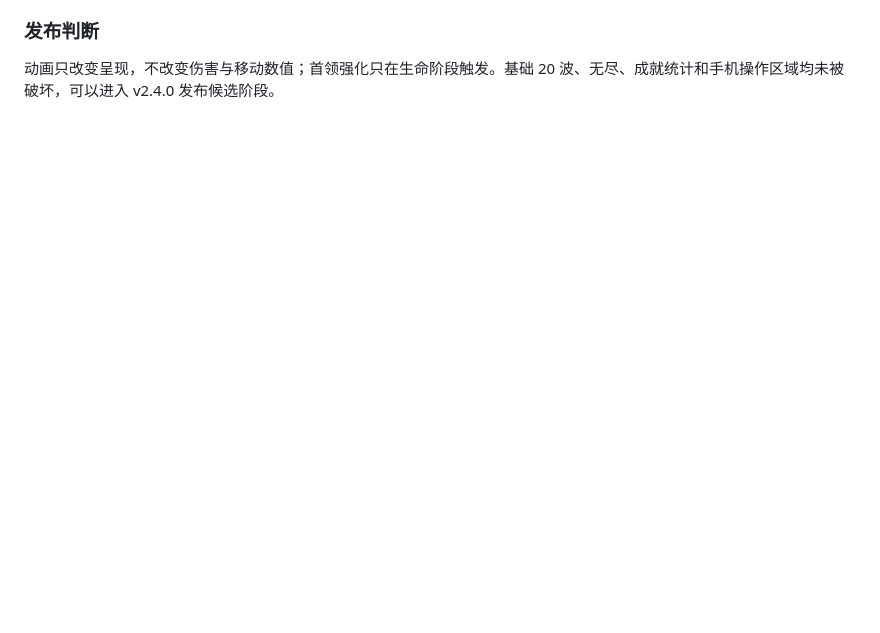
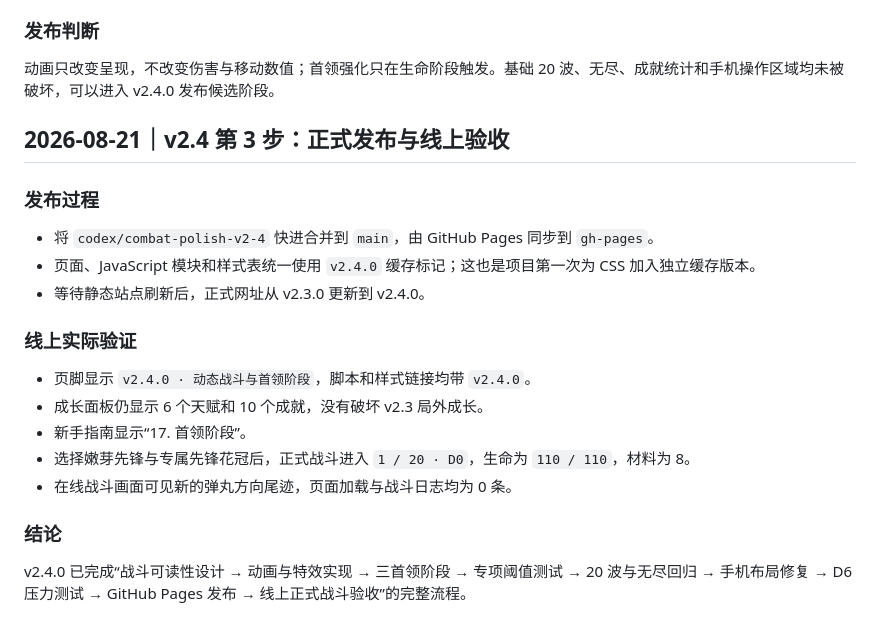
Before and after one commit to chimingyi/Brotato, a Markdown page: docs/DEVLOG.md, the part around the change. Drawn GitHub-style; blank space fills up the shorter version.

Commit message:
docs: record v2.4 online acceptance

```diff
--- a/docs/DEVLOG.md
+++ b/docs/DEVLOG.md
@@ -746,3 +746,23 @@ v2.3 已经有完整构筑、长期成长和无尽模式，但角色和弹丸仍
 ### 发布判断
 
 动画只改变呈现，不改变伤害与移动数值；首领强化只在生命阶段触发。基础 20 波、无尽、成就统计和手机操作区域均未被破坏，可以进入 v2.4.0 发布候选阶段。
+
+## 2026-08-21｜v2.4 第 3 步：正式发布与线上验收
+
+### 发布过程
+
+- 将 `codex/combat-polish-v2-4` 快进合并到 `main`，由 GitHub Pages 同步到 `gh-pages`。
+- 页面、JavaScript 模块和样式表统一使用 `v2.4.0` 缓存标记；这也是项目第一次为 CSS 加入独立缓存版本。
+- 等待静态站点刷新后，正式网址从 v2.3.0 更新到 v2.4.0。
+
+### 线上实际验证
+
+- 页脚显示 `v2.4.0 · 动态战斗与首领阶段`，脚本和样式链接均带 `v2.4.0`。
+- 成长面板仍显示 6 个天赋和 10 个成就，没有破坏 v2.3 局外成长。
+- 新手指南显示“17. 首领阶段”。
+- 选择嫩芽先锋与专属先锋花冠后，正式战斗进入 `1 / 20 · D0`，生命为 `110 / 110`，材料为 8。
+- 在线战斗画面可见新的弹丸方向尾迹，页面加载与战斗日志均为 0 条。
+
+### 结论
+
+v2.4.0 已完成“战斗可读性设计 → 动画与特效实现 → 三首领阶段 → 专项阈值测试 → 20 波与无尽回归 → 手机布局修复 → D6 压力测试 → GitHub Pages 发布 → 线上正式战斗验收”的完整流程。
```
Also changed, not shown: docs/ROADMAP.md (+1 -1 lines).
